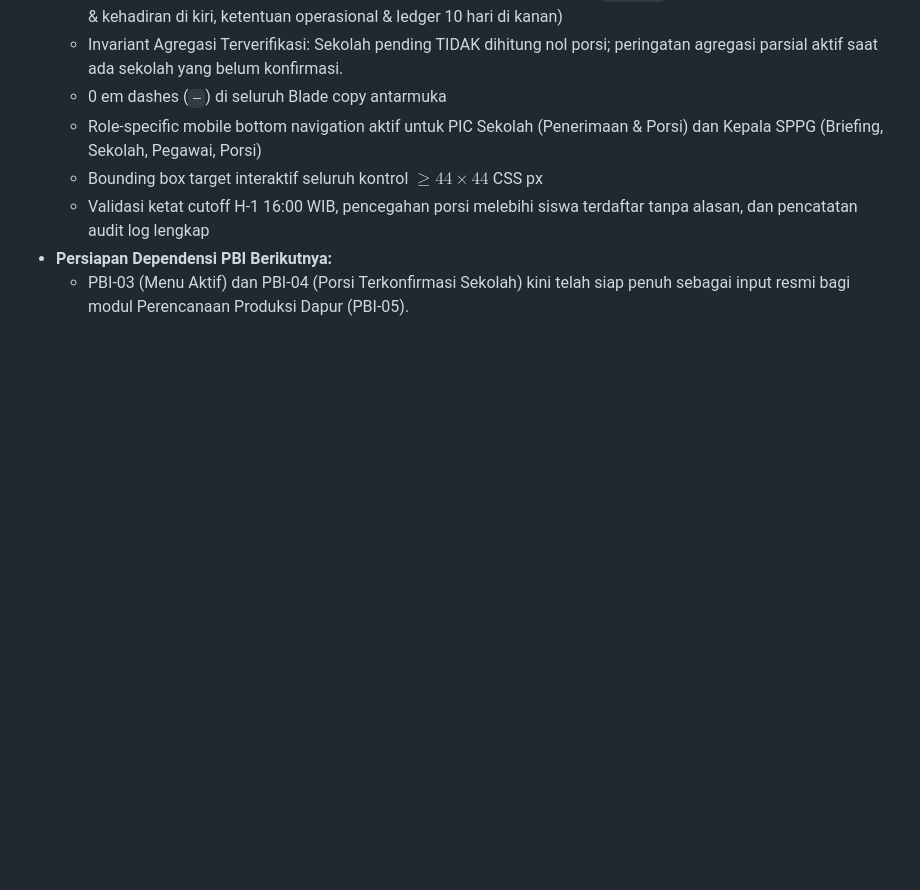
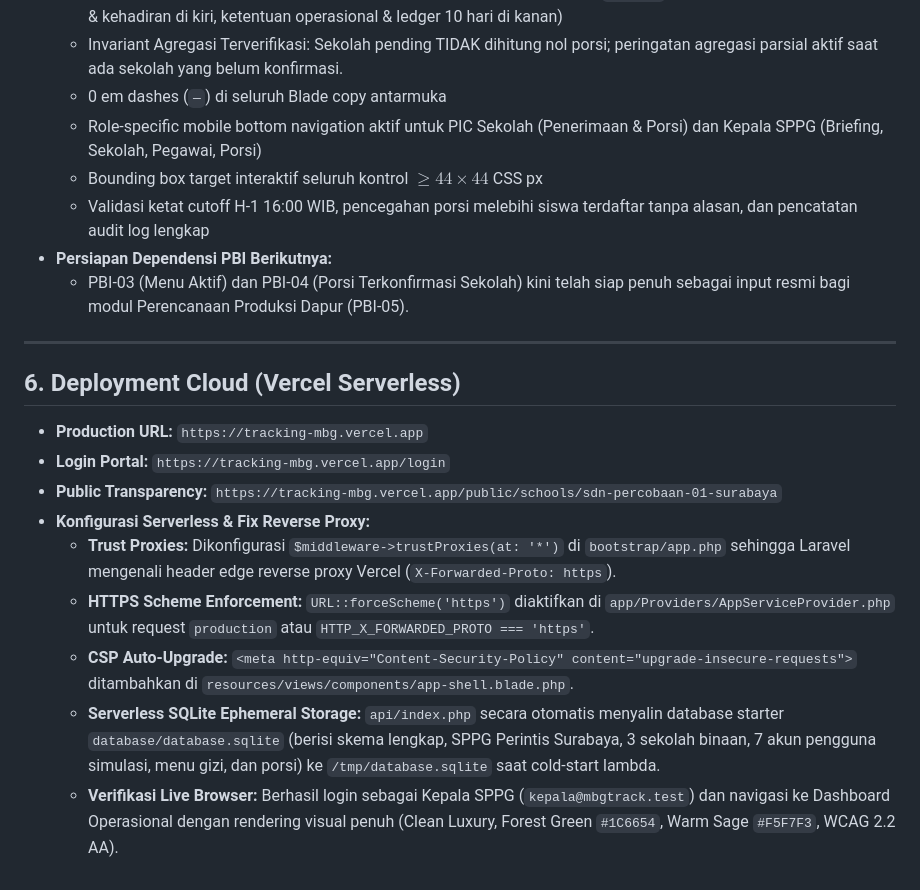
Before and after one commit to allfridhosaragii/Tracking-MBG, a Markdown page: HANDOFF-LOG.md, the part around the change. Rendered like a GitHub page; blank space fills up the shorter version.

Commit message:
docs: record vercel serverless deployment and https proxy configuration

```diff
--- a/HANDOFF-LOG.md
+++ b/HANDOFF-LOG.md
@@ -101,3 +101,17 @@ Log ini mencatat ringkasan status implementasi, pengujian yang telah dieksekusi,
   - Validasi ketat cutoff H-1 16:00 WIB, pencegahan porsi melebihi siswa terdaftar tanpa alasan, dan pencatatan audit log lengkap
 - **Persiapan Dependensi PBI Berikutnya:**
   - PBI-03 (Menu Aktif) dan PBI-04 (Porsi Terkonfirmasi Sekolah) kini telah siap penuh sebagai input resmi bagi modul Perencanaan Produksi Dapur (PBI-05).
+
+---
+
+## 6. Deployment Cloud (Vercel Serverless)
+
+- **Production URL:** `https://tracking-mbg.vercel.app`
+- **Login Portal:** `https://tracking-mbg.vercel.app/login`
+- **Public Transparency:** `https://tracking-mbg.vercel.app/public/schools/sdn-percobaan-01-surabaya`
+- **Konfigurasi Serverless & Fix Reverse Proxy:**
+  - **Trust Proxies:** Dikonfigurasi `$middleware->trustProxies(at: '*')` di `bootstrap/app.php` sehingga Laravel mengenali header edge reverse proxy Vercel (`X-Forwarded-Proto: https`).
+  - **HTTPS Scheme Enforcement:** `URL::forceScheme('https')` diaktifkan di `app/Providers/AppServiceProvider.php` untuk request `production` atau `HTTP_X_FORWARDED_PROTO === 'https'`.
+  - **CSP Auto-Upgrade:** `<meta http-equiv="Content-Security-Policy" content="upgrade-insecure-requests">` ditambahkan di `resources/views/components/app-shell.blade.php`.
+  - **Serverless SQLite Ephemeral Storage:** `api/index.php` secara otomatis menyalin database starter `database/database.sqlite` (berisi skema lengkap, SPPG Perintis Surabaya, 3 sekolah binaan, 7 akun pengguna simulasi, menu gizi, dan porsi) ke `/tmp/database.sqlite` saat cold-start lambda.
+  - **Verifikasi Live Browser:** Berhasil login sebagai Kepala SPPG (`kepala@mbgtrack.test`) dan navigasi ke Dashboard Operasional dengan rendering visual penuh (Clean Luxury, Forest Green `#1C6654`, Warm Sage `#F5F7F3`, WCAG 2.2 AA).
```
